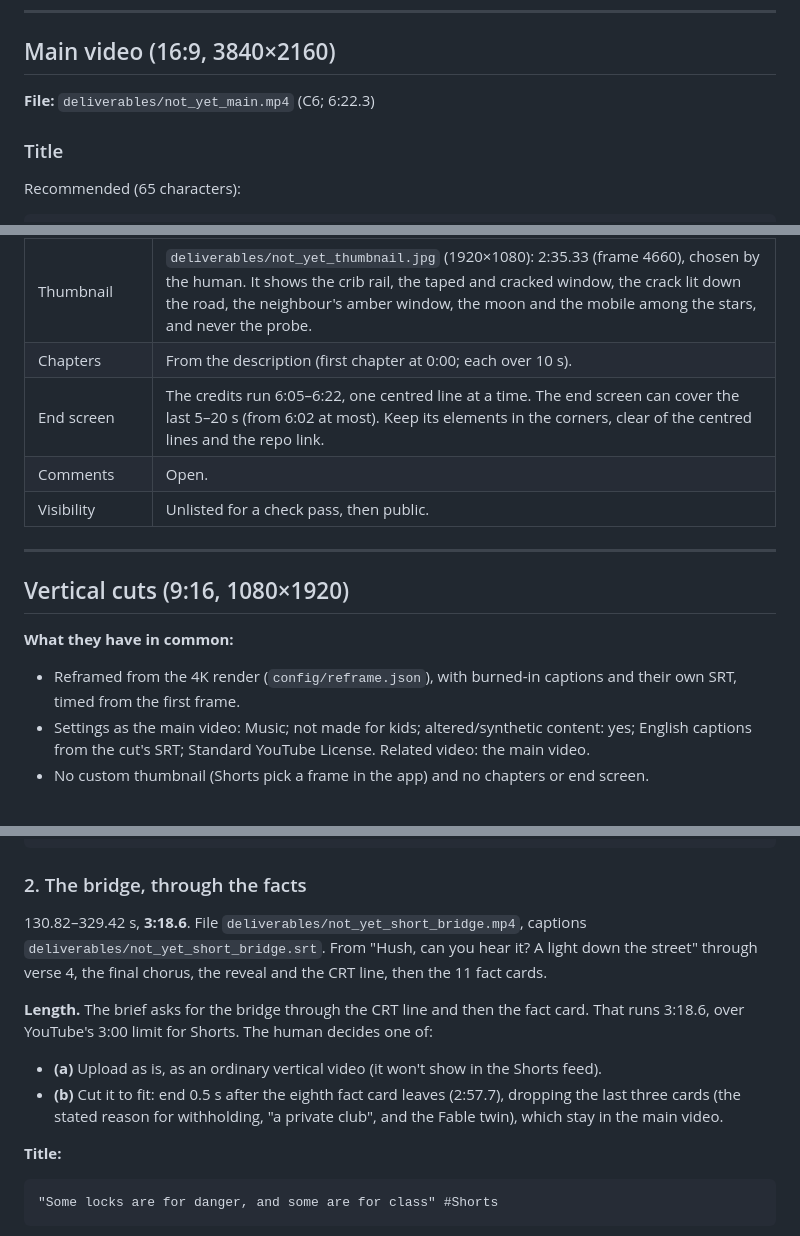
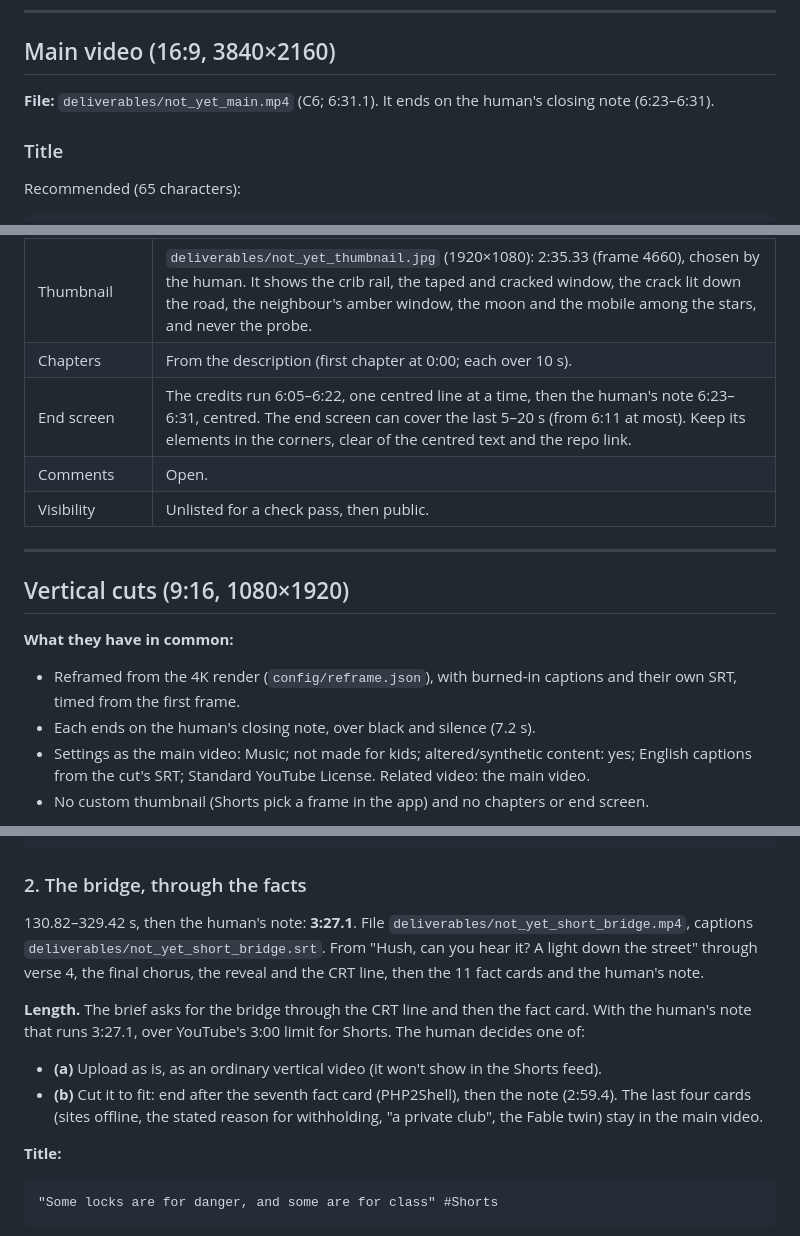
Before and after one commit to Derivative-Work/not-yet, a Markdown page: METADATA.md, 3 parts joined by grey strips. GitHub-like rendering.

Commit message:
METADATA: the human's note, the caption face, new lengths and count
Co-Authored-By: Claude Opus 5.5 <noreply@anthropic.com>
Claude-Session: https://claude.ai/code/session_016LhwGghdVFijjwb2o5gTM1

````diff
--- a/METADATA.md
+++ b/METADATA.md
@@ -14,7 +14,7 @@ YouTube metadata for the main video and the two vertical cuts, ready to paste at
 
 ## Main video (16:9, 3840×2160)
 
-**File:** `deliverables/not_yet_main.mp4` (C6; 6:22.3)
+**File:** `deliverables/not_yet_main.mp4` (C6; 6:31.1). It ends on the human's closing note (6:23–6:31).
 
 ### Title
 
@@ -119,7 +119,7 @@ Not Yet, Sleep Little Secret, AI music video, AI generated, AI satire, AI safety
 | License | Standard YouTube License. YouTube's only Creative Commons option is CC BY, which would drop the NC-SA terms; the description states the licence instead. |
 | Thumbnail | `deliverables/not_yet_thumbnail.jpg` (1920×1080): 2:35.33 (frame 4660), chosen by the human. It shows the crib rail, the taped and cracked window, the crack lit down the road, the neighbour's amber window, the moon and the mobile among the stars, and never the probe. |
 | Chapters | From the description (first chapter at 0:00; each over 10 s). |
-| End screen | The credits run 6:05–6:22, one centred line at a time. The end screen can cover the last 5–20 s (from 6:02 at most). Keep its elements in the corners, clear of the centred lines and the repo link. |
+| End screen | The credits run 6:05–6:22, one centred line at a time, then the human's note 6:23–6:31, centred. The end screen can cover the last 5–20 s (from 6:11 at most). Keep its elements in the corners, clear of the centred text and the repo link. |
 | Comments | Open. |
 | Visibility | Unlisted for a check pass, then public. |
 
@@ -129,6 +129,7 @@ Not Yet, Sleep Little Secret, AI music video, AI generated, AI satire, AI safety
 
 **What they have in common:**
 - Reframed from the 4K render (`config/reframe.json`), with burned-in captions and their own SRT, timed from the first frame.
+- Each ends on the human's closing note, over black and silence (7.2 s).
 - Settings as the main video: Music; not made for kids; altered/synthetic content: yes; English captions from the cut's SRT; Standard YouTube License. Related video: the main video.
 - No custom thumbnail (Shorts pick a frame in the app) and no chapters or end screen.
 
@@ -165,11 +166,11 @@ AI-generated satire about real events. A lullaby for an AI model kept from the p
 
 ### 2. The bridge, through the facts
 
-130.82–329.42 s, **3:18.6**. File `deliverables/not_yet_short_bridge.mp4`, captions `deliverables/not_yet_short_bridge.srt`. From "Hush, can you hear it? A light down the street" through verse 4, the final chorus, the reveal and the CRT line, then the 11 fact cards.
+130.82–329.42 s, then the human's note: **3:27.1**. File `deliverables/not_yet_short_bridge.mp4`, captions `deliverables/not_yet_short_bridge.srt`. From "Hush, can you hear it? A light down the street" through verse 4, the final chorus, the reveal and the CRT line, then the 11 fact cards and the human's note.
 
-**Length.** The brief asks for the bridge through the CRT line and then the fact card. That runs 3:18.6, over YouTube's 3:00 limit for Shorts. The human decides one of:
+**Length.** The brief asks for the bridge through the CRT line and then the fact card. With the human's note that runs 3:27.1, over YouTube's 3:00 limit for Shorts. The human decides one of:
 - **(a)** Upload as is, as an ordinary vertical video (it won't show in the Shorts feed).
-- **(b)** Cut it to fit: end 0.5 s after the eighth fact card leaves (2:57.7), dropping the last three cards (the stated reason for withholding, "a private club", and the Fable twin), which stay in the main video.
+- **(b)** Cut it to fit: end after the seventh fact card (PHP2Shell), then the note (2:59.4). The last four cards (sites offline, the stated reason for withholding, "a private club", the Fable twin) stay in the main video.
 
 **Title:**
 ```
````
Also changed, not shown: other parts of METADATA.md (+5 -5 lines).
